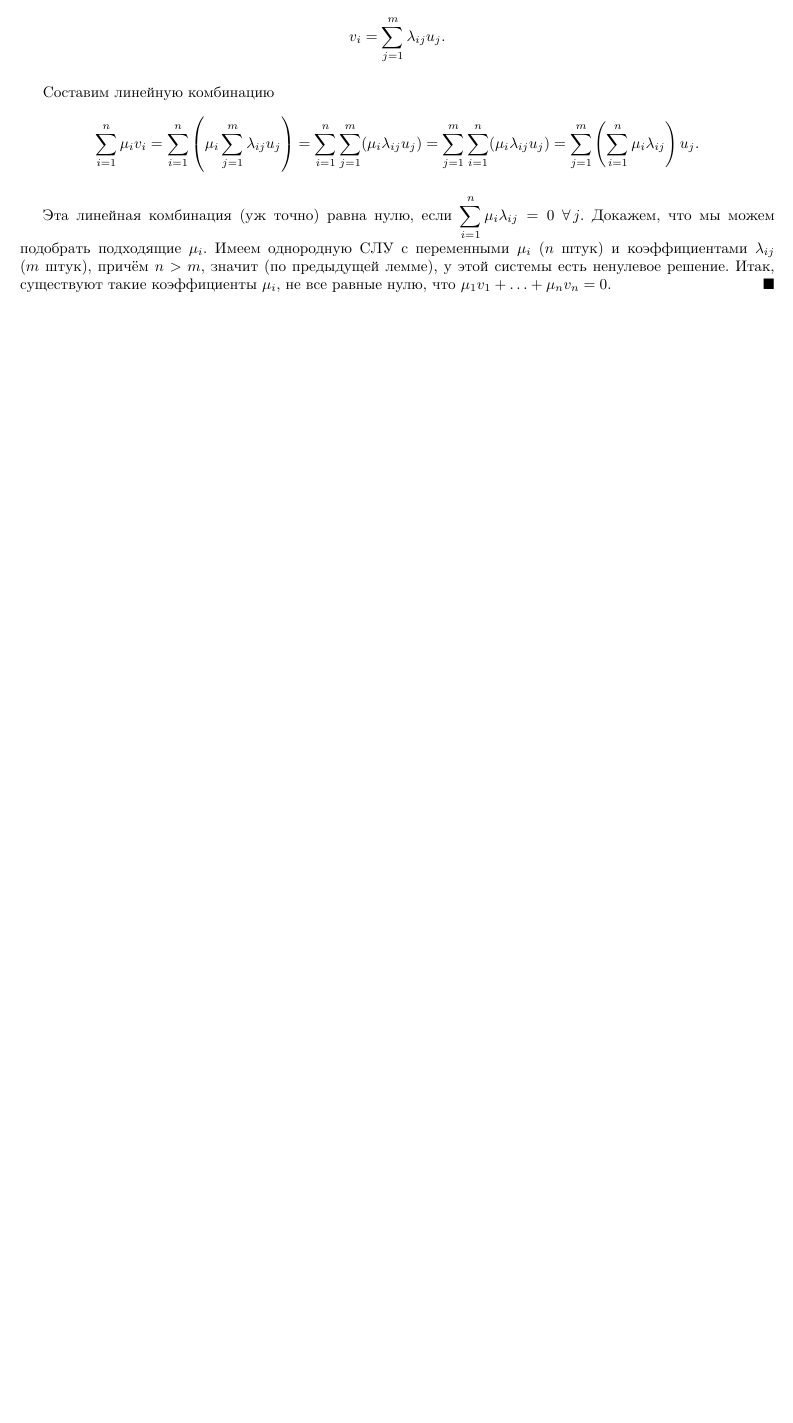
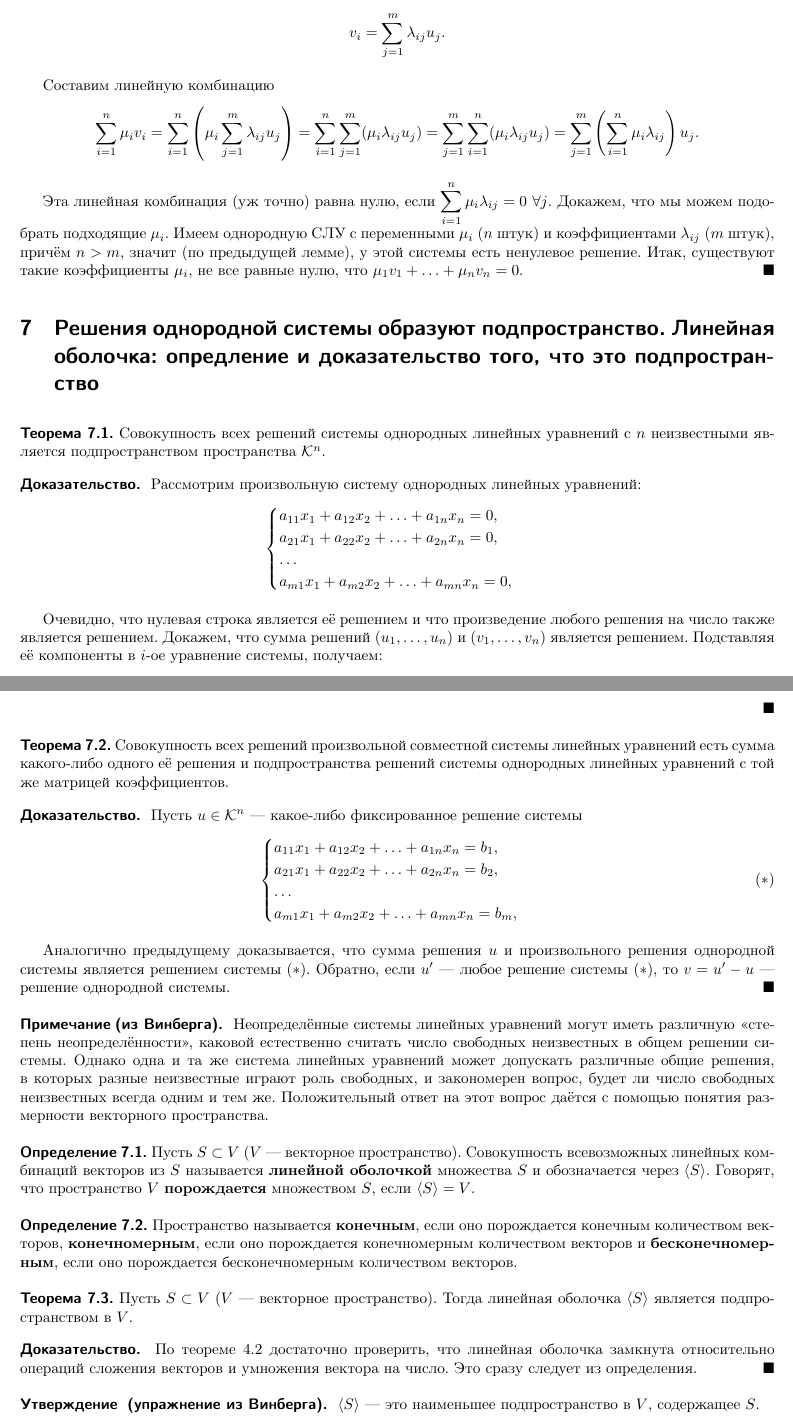
Before and after one commit to pshenikita/algebra_exam, a LaTeX document (algebra.tex, which reads questions/question07.tex, questions/question08.tex): part of page 10 of 10 before the commit and two parts of pages 10 and 11 of 13 after it, the two joined at a grey line, cut so that both start at the same text, the shorter picture padded with empty space. Compiled offline with XeLaTeX.

Commit message:
Вопросы с 1 по 8

```diff
--- a/questions/question07.tex
+++ b/questions/question07.tex
@@ -0,0 +1,64 @@
+\section{Решения однородной системы образуют подпространство. Линейная оболочка: опредление и доказательство того, что это подпространство}
+
+\begin{theorem}
+    Совокупность всех решений системы однородных линейных уравнений с $n$ неизвестными является подпространством пространства $\mathcal{K}^n$.
+\end{theorem}
+
+\begin{proof}
+    Рассмотрим произвольную систему однородных линейных уравнений:
+    $$
+    \begin{cases}
+        a_{11}x_1 + a_{12}x_2 + \ldots + a_{1n}x_n = 0,\\
+        a_{21}x_1 + a_{22}x_2 + \ldots + a_{2n}x_n = 0,\\
+        \ldots\\
+        a_{m1}x_1 + a_{m2}x_2 + \ldots + a_{mn}x_n = 0,\\
+    \end{cases}
+    $$
+
+    Очевидно, что нулевая строка является её решением и что произведение любого решения на число также является решением. Докажем, что сумма решений $(u_1, \ldots, u_n)$ и $(v_1, \ldots, v_n)$ является решением. Подставляя её компоненты в $i$-ое уравнение системы, получаем:
+    $$
+    a_{i1}(u_1 + v_1) + \ldots + a_{in}(u_n + v_n) = \underbrace{a_{i1}u_1 + \ldots + a_{in}u_n}_{{} = 0} + \underbrace{a_{i1}v_1 + \ldots + a_{in}v_n}_{{} = 0} = 0.
+    $$
+\end{proof}
+
+\begin{theorem}
+    Совокупность всех решений произвольной совместной системы линейных уравнений есть сумма какого-либо одного её решения и подпространства решений системы однородных линейных уравнений с той же матрицей коэффициентов.
+\end{theorem}
+
+\begin{proof}
+    Пусть $u \in \mathcal{K}^n$ --- какое-либо фиксированное решение системы
+    $$
+    \begin{cases}
+        a_{11}x_1 + a_{12}x_2 + \ldots + a_{1n}x_n = b_1,\\
+        a_{21}x_1 + a_{22}x_2 + \ldots + a_{2n}x_n = b_2,\\
+        \ldots\\
+        a_{m1}x_1 + a_{m2}x_2 + \ldots + a_{mn}x_n = b_m,\\
+    \end{cases}\eqno(\ast)
+    $$
+
+    Аналогично предыдущему доказывается, что сумма решения $u$ и произвольного решения однородной системы является решением системы $(\ast)$. Обратно, если $u^\prime$ --- любое решение системы $(\ast)$, то $v = u^\prime - u$ --- решение однородной системы.
+\end{proof}
+
+\begin{remark}[из Винберга]
+    Неопределённые системы линейных уравнений могут иметь различную <<степень неопределённости>>, каковой естественно считать число свободных неизвестных в общем решении системы. Однако одна и та же система линейных уравнений может допускать различные общие решения, в которых разные неизвестные играют роль свободных, и закономерен вопрос, будет ли число свободных неизвестных всегда одним и тем же. Положительный ответ на этот вопрос даётся с помощью понятия размерности векторного пространства.
+\end{remark}
+
+\begin{definition}
+    Пусть $S \subset V$ ($V$ --- векторное пространство). Совокупность всевозможных линейных комбинаций векторов из $S$ называется \textbf{линейной оболочкой} множества $S$ и обозначается через $\langle S\rangle$. Говорят, что пространство $V$ \textbf{порождается} множеством $S$, если $\langle S\rangle = V$.
+\end{definition}
+
+\begin{definition}
+    Пространство называется \textbf{конечным}, если оно порождается конечным количеством векторов, \textbf{конечномерным}, если оно порождается конечномерным количеством векторов и \textbf{бесконечномерным}, если оно порождается бесконечномерным количеством векторов.
+\end{definition}
+
+\begin{theorem}
+    Пусть $S \subset V$ ($V$ --- векторное пространство). Тогда линейная оболочка $\langle S\rangle$ является подпространством в $V$.
+\end{theorem}
+
+\begin{proof}
+    По теореме 4.2 достаточно проверить, что линейная оболочка замкнута относительно операций сложения векторов и умножения вектора на число. Это сразу следует из определения.
+\end{proof}
+
+\begin{statement}[упражнение из Винберга]
+    $\langle S\rangle$ --- это наименьшее подпространство в $V$, содержащее $S$.
+\end{statement}
--- a/questions/question08.tex
+++ b/questions/question08.tex
@@ -0,0 +19 @@
+        \item $B$ --- полная линейно независимая подсистема векторов из $S$;
```
Also changed, not shown: questions/question04.tex (+4 -0 lines), questions/question05.tex (+4 -0 lines), questions/question06.tex (+1 -1 lines), algebra.pdf, makefile, questions/question07.tex (4 more changed lines), questions/question08.tex (93 more changed lines).
